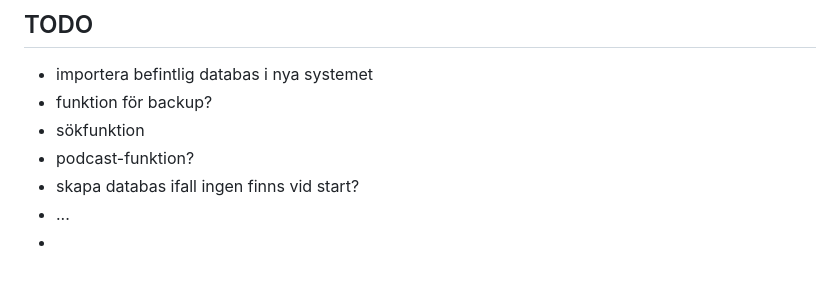
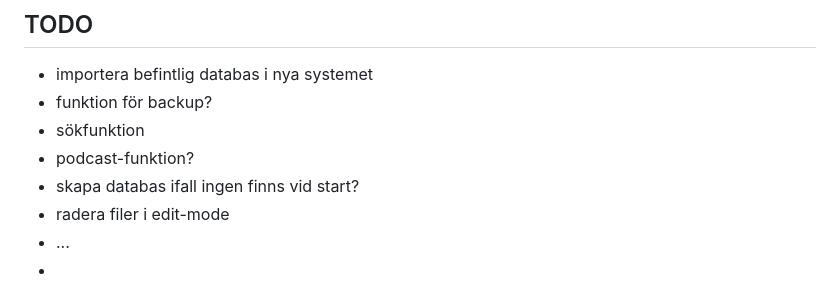
Before and after one commit to oskar-fornander/sermon, a Markdown page: README.md, the part around the change. Drawn GitHub-style.

Commit message:
Update todo list

```diff
--- a/README.md
+++ b/README.md
@@ -11,6 +11,7 @@ Privat predikoregister för mina predikningar.
 - sökfunktion
 - podcast-funktion?
 - skapa databas ifall ingen finns vid start?
+- radera filer i edit-mode
 - ...
 -
 
```
